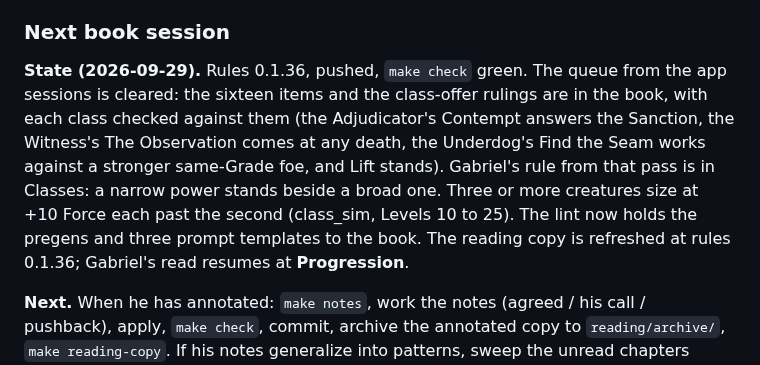
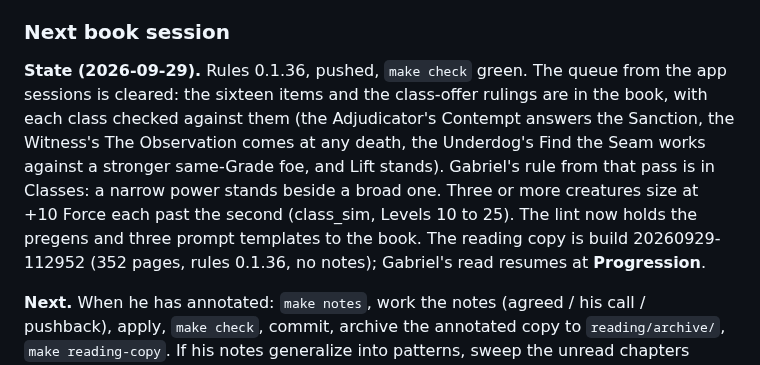
Before and after one commit to gabrielxz/litrpgrpg, a Markdown page: 99-to-do.md, the part around the change. GitHub-like rendering.

Commit message:
Book handoff: the reading copy's build
Co-Authored-By: Claude Opus 5.5 <noreply@anthropic.com>

```diff
--- a/99-to-do.md
+++ b/99-to-do.md
@@ -92,7 +92,7 @@ Each track keeps one current handoff here, replaced at the close of a session; t
 
 ### Next book session
 
-**State (2026-09-29).** Rules 0.1.36, pushed, `make check` green. The queue from the app sessions is cleared: the sixteen items and the class-offer rulings are in the book, with each class checked against them (the Adjudicator's Contempt answers the Sanction, the Witness's The Observation comes at any death, the Underdog's Find the Seam works against a stronger same-Grade foe, and Lift stands). Gabriel's rule from that pass is in Classes: a narrow power stands beside a broad one. Three or more creatures size at +10 Force each past the second (class_sim, Levels 10 to 25). The lint now holds the pregens and three prompt templates to the book. The reading copy is refreshed at rules 0.1.36; Gabriel's read resumes at **Progression**.
+**State (2026-09-29).** Rules 0.1.36, pushed, `make check` green. The queue from the app sessions is cleared: the sixteen items and the class-offer rulings are in the book, with each class checked against them (the Adjudicator's Contempt answers the Sanction, the Witness's The Observation comes at any death, the Underdog's Find the Seam works against a stronger same-Grade foe, and Lift stands). Gabriel's rule from that pass is in Classes: a narrow power stands beside a broad one. Three or more creatures size at +10 Force each past the second (class_sim, Levels 10 to 25). The lint now holds the pregens and three prompt templates to the book. The reading copy is build 20260929-112952 (352 pages, rules 0.1.36, no notes); Gabriel's read resumes at **Progression**.
 
 **Next.** When he has annotated: `make notes`, work the notes (agreed / his call / pushback), apply, `make check`, commit, archive the annotated copy to `reading/archive/`, `make reading-copy`. If his notes generalize into patterns, sweep the unread chapters before he reaches them.
 
```
